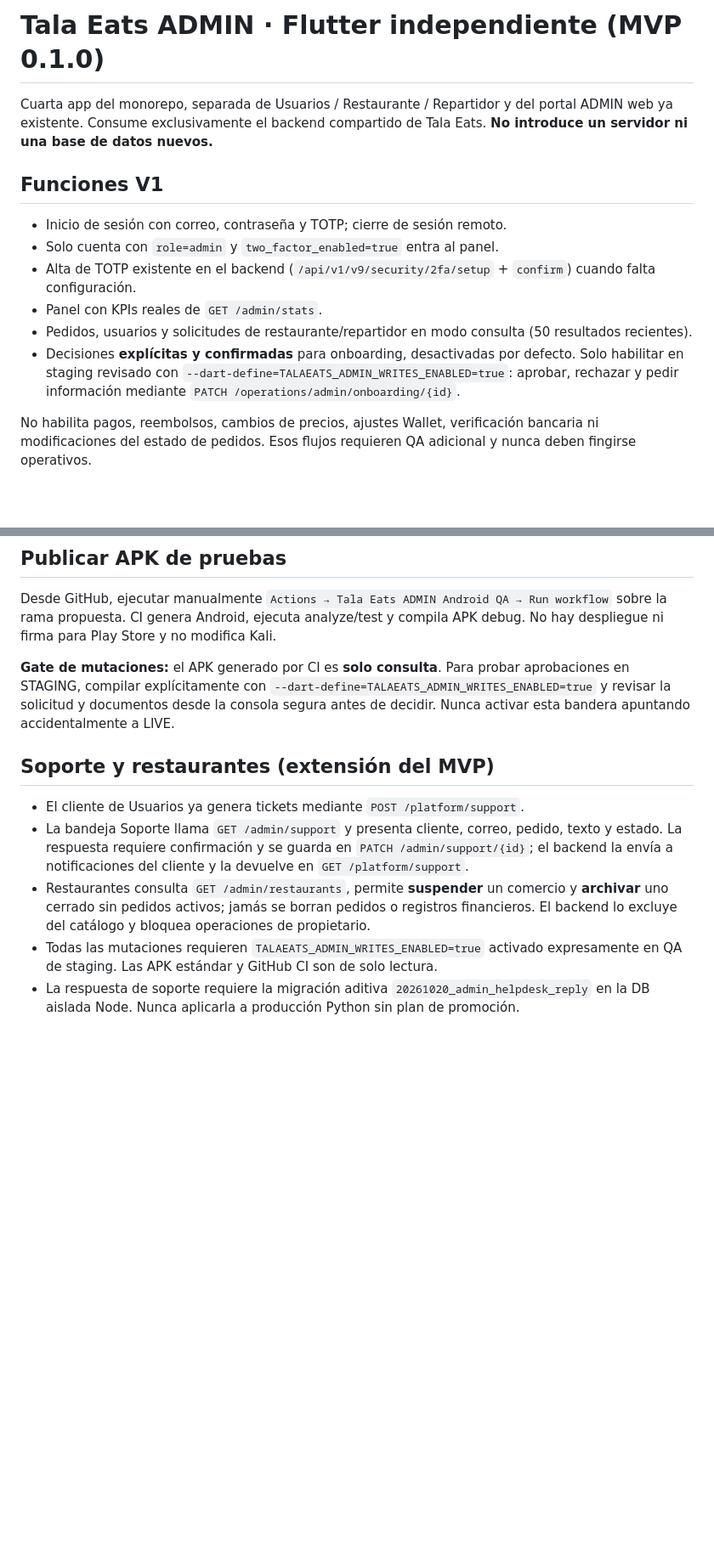
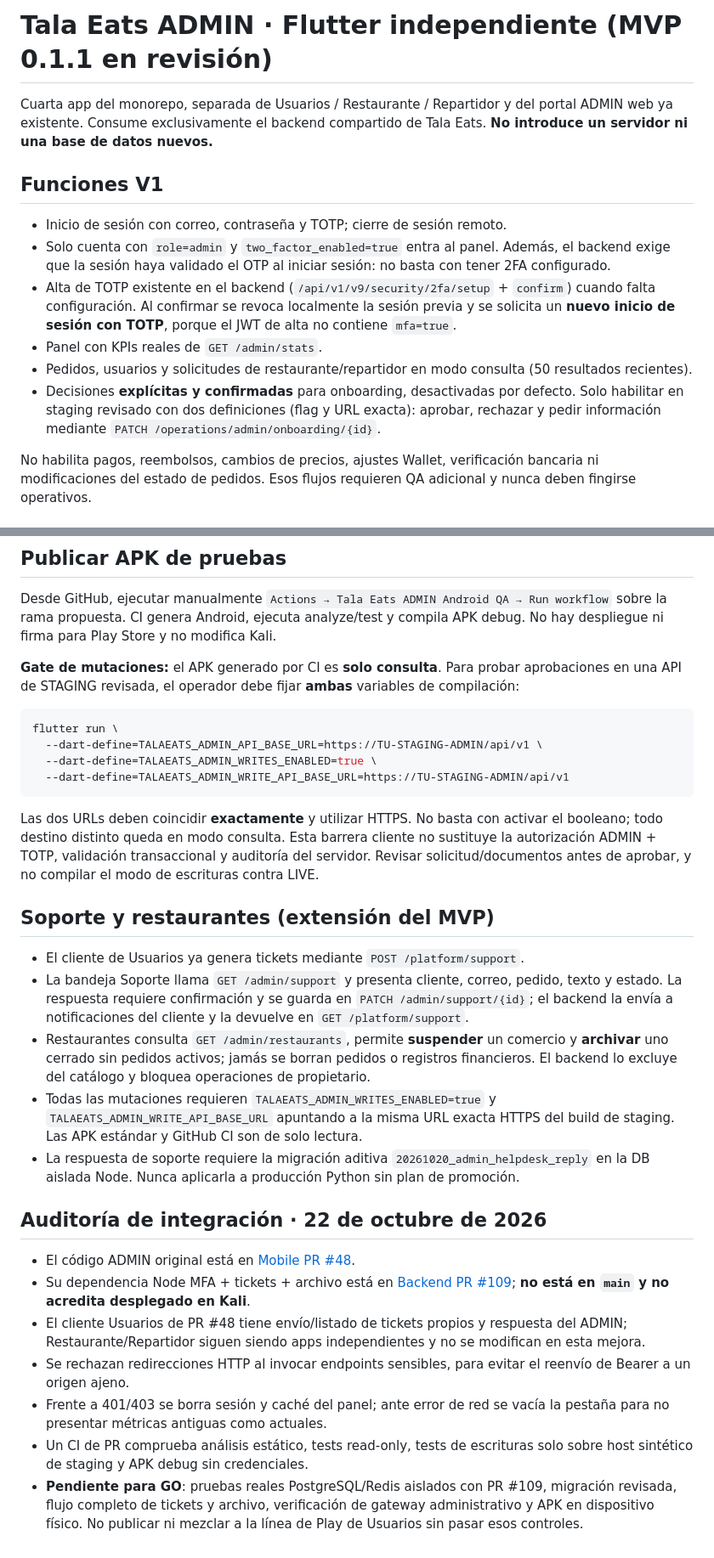
Before and after one commit to AlanPalacios23/tala-eats-mobile, a Markdown page: tala-eats-admin/README.md, 2 parts joined by grey strips. Shown at 85% size. Rendered like a GitHub page; blank space fills up the shorter version.

Commit message:
docs(admin): explain MFA re-login, strict staging gate and Node PR dependencies

````diff
--- a/tala-eats-admin/README.md
+++ b/tala-eats-admin/README.md
@@ -1,14 +1,15 @@
-# Tala Eats ADMIN · Flutter independiente (MVP 0.1.0)
+# Tala Eats ADMIN · Flutter independiente (MVP 0.1.1 en revisión)
 
 Cuarta app del monorepo, separada de Usuarios / Restaurante / Repartidor y del portal ADMIN web ya existente. Consume exclusivamente el backend compartido de Tala Eats. **No introduce un servidor ni una base de datos nuevos.**
 
 ## Funciones V1
 - Inicio de sesión con correo, contraseña y TOTP; cierre de sesión remoto.
-- Solo cuenta con `role=admin` y `two_factor_enabled=true` entra al panel.
-- Alta de TOTP existente en el backend (`/api/v1/v9/security/2fa/setup` + `confirm`) cuando falta configuración.
+- Solo cuenta con `role=admin` y `two_factor_enabled=true` entra al panel. Además,
+el backend exige que la sesión haya validado el OTP al iniciar sesión: no basta con tener 2FA configurado.
+- Alta de TOTP existente en el backend (`/api/v1/v9/security/2fa/setup` + `confirm`) cuando falta configuración. Al confirmar se revoca localmente la sesión previa y se solicita un **nuevo inicio de sesión con TOTP**, porque el JWT de alta no contiene `mfa=true`.
 - Panel con KPIs reales de `GET /admin/stats`.
 - Pedidos, usuarios y solicitudes de restaurante/repartidor en modo consulta (50 resultados recientes).
-- Decisiones **explícitas y confirmadas** para onboarding, desactivadas por defecto. Solo habilitar en staging revisado con `--dart-define=TALAEATS_ADMIN_WRITES_ENABLED=true`: aprobar, rechazar y pedir información mediante `PATCH /operations/admin/onboarding/{id}`.
+- Decisiones **explícitas y confirmadas** para onboarding, desactivadas por defecto. Solo habilitar en staging revisado con dos definiciones (flag y URL exacta): aprobar, rechazar y pedir información mediante `PATCH /operations/admin/onboarding/{id}`.
 
 No habilita pagos, reembolsos, cambios de precios, ajustes Wallet, verificación bancaria ni modificaciones del estado de pedidos. Esos flujos requieren QA adicional y nunca deben fingirse operativos.
 
@@ -31,11 +32,32 @@ El inicio de sesión de Node hoy retorna token Bearer para mobile. En Flutter se
 ## Publicar APK de pruebas
 Desde GitHub, ejecutar manualmente `Actions → Tala Eats ADMIN Android QA → Run workflow` sobre la rama propuesta. CI genera Android, ejecuta analyze/test y compila APK debug. No hay despliegue ni firma para Play Store y no modifica Kali.
 
-**Gate de mutaciones:** el APK generado por CI es **solo consulta**. Para probar aprobaciones en STAGING, compilar explícitamente con `--dart-define=TALAEATS_ADMIN_WRITES_ENABLED=true` y revisar la solicitud y documentos desde la consola segura antes de decidir. Nunca activar esta bandera apuntando accidentalmente a LIVE.
+**Gate de mutaciones:** el APK generado por CI es **solo consulta**. Para probar aprobaciones
+en una API de STAGING revisada, el operador debe fijar **ambas** variables de compilación:
+```bash
+flutter run \
+  --dart-define=TALAEATS_ADMIN_API_BASE_URL=https://TU-STAGING-ADMIN/api/v1 \
+  --dart-define=TALAEATS_ADMIN_WRITES_ENABLED=true \
+  --dart-define=TALAEATS_ADMIN_WRITE_API_BASE_URL=https://TU-STAGING-ADMIN/api/v1
+```
+Las dos URLs deben coincidir **exactamente** y utilizar HTTPS. No basta con activar el
+booleano; todo destino distinto queda en modo consulta. Esta barrera cliente no sustituye
+la autorización ADMIN + TOTP, validación transaccional y auditoría del servidor. Revisar
+solicitud/documentos antes de aprobar, y no compilar el modo de escrituras contra LIVE.
 
 ## Soporte y restaurantes (extensión del MVP)
 - El cliente de Usuarios ya genera tickets mediante `POST /platform/support`.
 - La bandeja Soporte llama `GET /admin/support` y presenta cliente, correo, pedido, texto y estado. La respuesta requiere confirmación y se guarda en `PATCH /admin/support/{id}`; el backend la envía a notificaciones del cliente y la devuelve en `GET /platform/support`.
 - Restaurantes consulta `GET /admin/restaurants`, permite **suspender** un comercio y **archivar** uno cerrado sin pedidos activos; jamás se borran pedidos o registros financieros. El backend lo excluye del catálogo y bloquea operaciones de propietario.
-- Todas las mutaciones requieren `TALAEATS_ADMIN_WRITES_ENABLED=true` activado expresamente en QA de staging. Las APK estándar y GitHub CI son de solo lectura.
+- Todas las mutaciones requieren `TALAEATS_ADMIN_WRITES_ENABLED=true` y `TALAEATS_ADMIN_WRITE_API_BASE_URL` apuntando a la misma URL exacta HTTPS del build de staging. Las APK estándar y GitHub CI son de solo lectura.
 - La respuesta de soporte requiere la migración aditiva `20261020_admin_helpdesk_reply` en la DB aislada Node. Nunca aplicarla a producción Python sin plan de promoción.
+
+## Auditoría de integración · 22 de octubre de 2026
+
+- El código ADMIN original está en [Mobile PR #48](https://github.com/AlanPalacios23/tala-eats-mobile/pull/48).
+- Su dependencia Node MFA + tickets + archivo está en [Backend PR #109](https://github.com/AlanPalacios23/AlanPalacios23-tala-eats-backend/pull/109); **no está en `main` y no acredita desplegado en Kali**.
+- El cliente Usuarios de PR #48 tiene envío/listado de tickets propios y respuesta del ADMIN; Restaurante/Repartidor siguen siendo apps independientes y no se modifican en esta mejora.
+- Se rechazan redirecciones HTTP al invocar endpoints sensibles, para evitar el reenvío de Bearer a un origen ajeno.
+- Frente a 401/403 se borra sesión y caché del panel; ante error de red se vacía la pestaña para no presentar métricas antiguas como actuales.
+- Un CI de PR comprueba análisis estático, tests read-only, tests de escrituras solo sobre host sintético de staging y APK debug sin credenciales.
+- **Pendiente para GO**: pruebas reales PostgreSQL/Redis aislados con PR #109, migración revisada, flujo completo de tickets y archivo, verificación de gateway administrativo y APK en dispositivo físico. No publicar ni mezclar a la línea de Play de Usuarios sin pasar esos controles.
````
